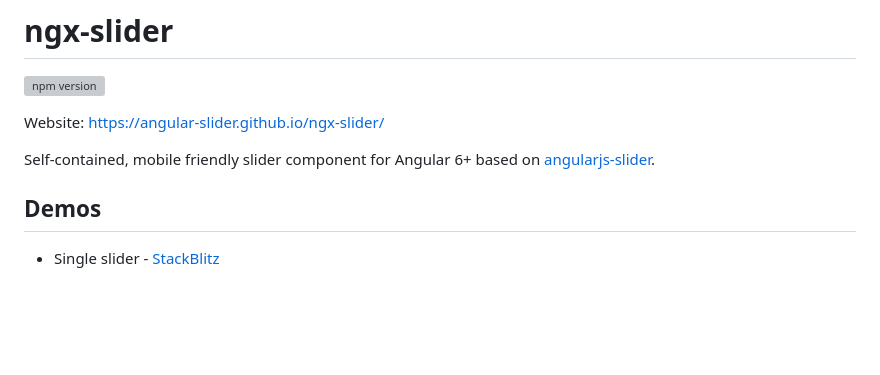
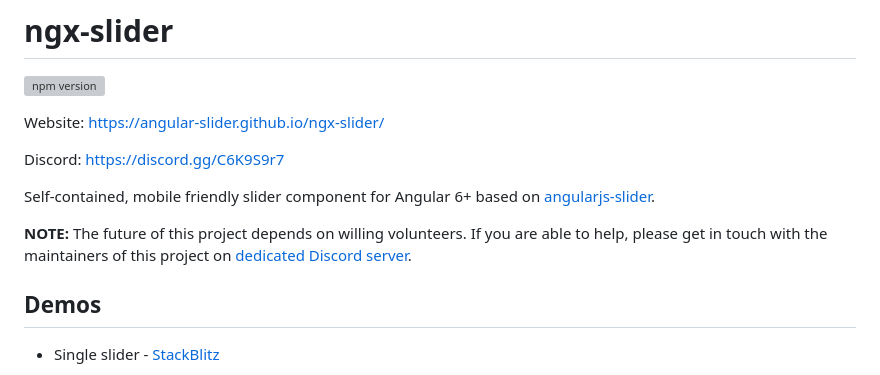
Before and after one commit to angular-slider/ngx-slider, a Markdown page: README.md, the part around the change. GitHub-like rendering; blank space fills up the shorter version; grey boxes are pictures that could not be loaded.

Commit message:
Add Discord link

```diff
--- a/README.md
+++ b/README.md
@@ -3,7 +3,11 @@
 
 Website: https://angular-slider.github.io/ngx-slider/
 
+Discord: https://discord.gg/C6K9S9r7
+
 Self-contained, mobile friendly slider component for Angular 6+ based on [angularjs-slider](https://github.com/angular-slider/angularjs-slider).
+
+**NOTE:** The future of this project depends on willing volunteers. If you are able to help, please get in touch with the maintainers of this project on [dedicated Discord server](https://discord.gg/C6K9S9r7).
 
 ## Demos
 
```
